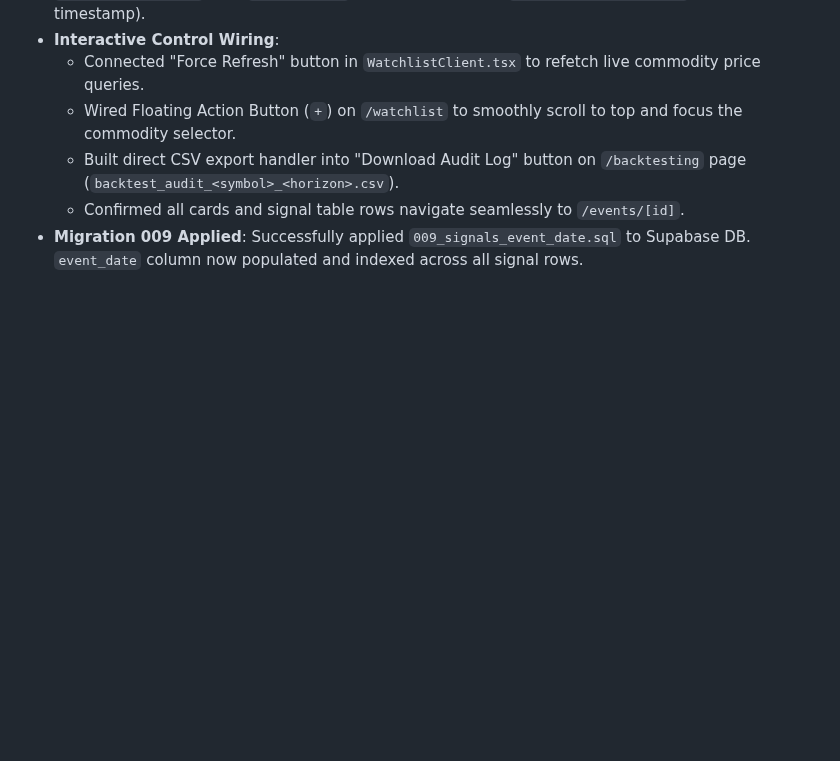
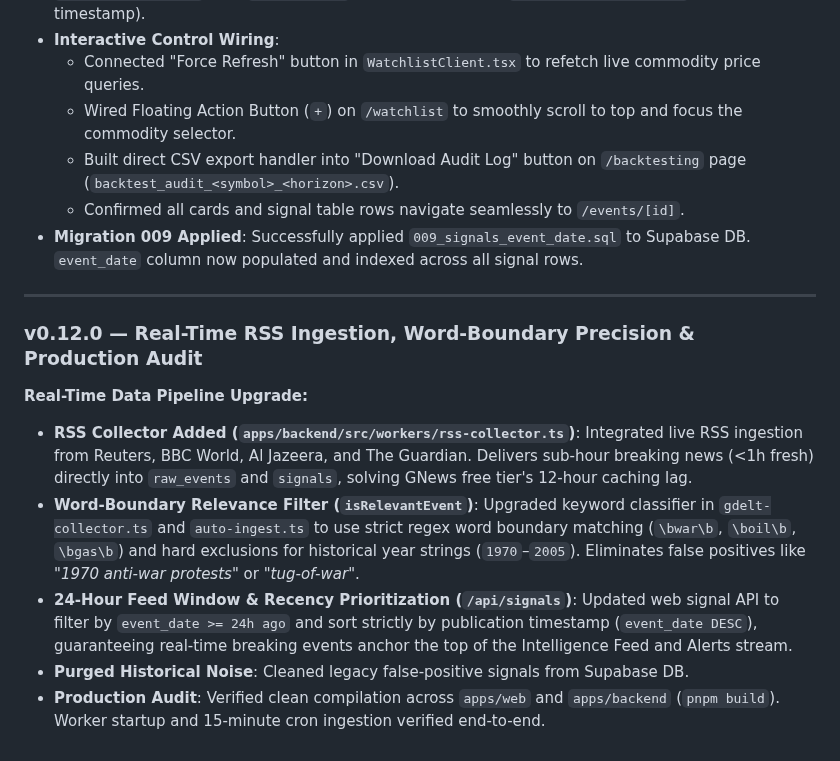
Before and after one commit to kashifnehal/bluebeaconresearch, a Markdown page: docs/brain/14_CHANGELOG.md, the part around the change. GitHub-like rendering; blank space fills up the shorter version.

Commit message:
change gnews

```diff
--- a/docs/brain/14_CHANGELOG.md
+++ b/docs/brain/14_CHANGELOG.md
@@ -112,3 +112,14 @@ Collectors now classify and insert signals directly to Supabase without BullMQ q
   - Built direct CSV export handler into "Download Audit Log" button on `/backtesting` page (`backtest_audit_<symbol>_<horizon>.csv`).
   - Confirmed all cards and signal table rows navigate seamlessly to `/events/[id]`.
 - **Migration 009 Applied**: Successfully applied `009_signals_event_date.sql` to Supabase DB. `event_date` column now populated and indexed across all signal rows.
+
+---
+
+### v0.12.0 — Real-Time RSS Ingestion, Word-Boundary Precision & Production Audit
+
+**Real-Time Data Pipeline Upgrade:**
+- **RSS Collector Added (`apps/backend/src/workers/rss-collector.ts`)**: Integrated live RSS ingestion from Reuters, BBC World, Al Jazeera, and The Guardian. Delivers sub-hour breaking news (<1h fresh) directly into `raw_events` and `signals`, solving GNews free tier's 12-hour caching lag.
+- **Word-Boundary Relevance Filter (`isRelevantEvent`)**: Upgraded keyword classifier in `gdelt-collector.ts` and `auto-ingest.ts` to use strict regex word boundary matching (`\bwar\b`, `\boil\b`, `\bgas\b`) and hard exclusions for historical year strings (`1970`–`2005`). Eliminates false positives like *"1970 anti-war protests"* or *"tug-of-war"*.
+- **24-Hour Feed Window & Recency Prioritization (`/api/signals`)**: Updated web signal API to filter by `event_date >= 24h ago` and sort strictly by publication timestamp (`event_date DESC`), guaranteeing real-time breaking events anchor the top of the Intelligence Feed and Alerts stream.
+- **Purged Historical Noise**: Cleaned legacy false-positive signals from Supabase DB.
+- **Production Audit**: Verified clean compilation across `apps/web` and `apps/backend` (`pnpm build`). Worker startup and 15-minute cron ingestion verified end-to-end.
```
Also changed, not shown: docs/brain/08_CURRENT_STATUS.md (+16 -13 lines), docs/brain/10_DECISIONS.md (+19 -2 lines).
